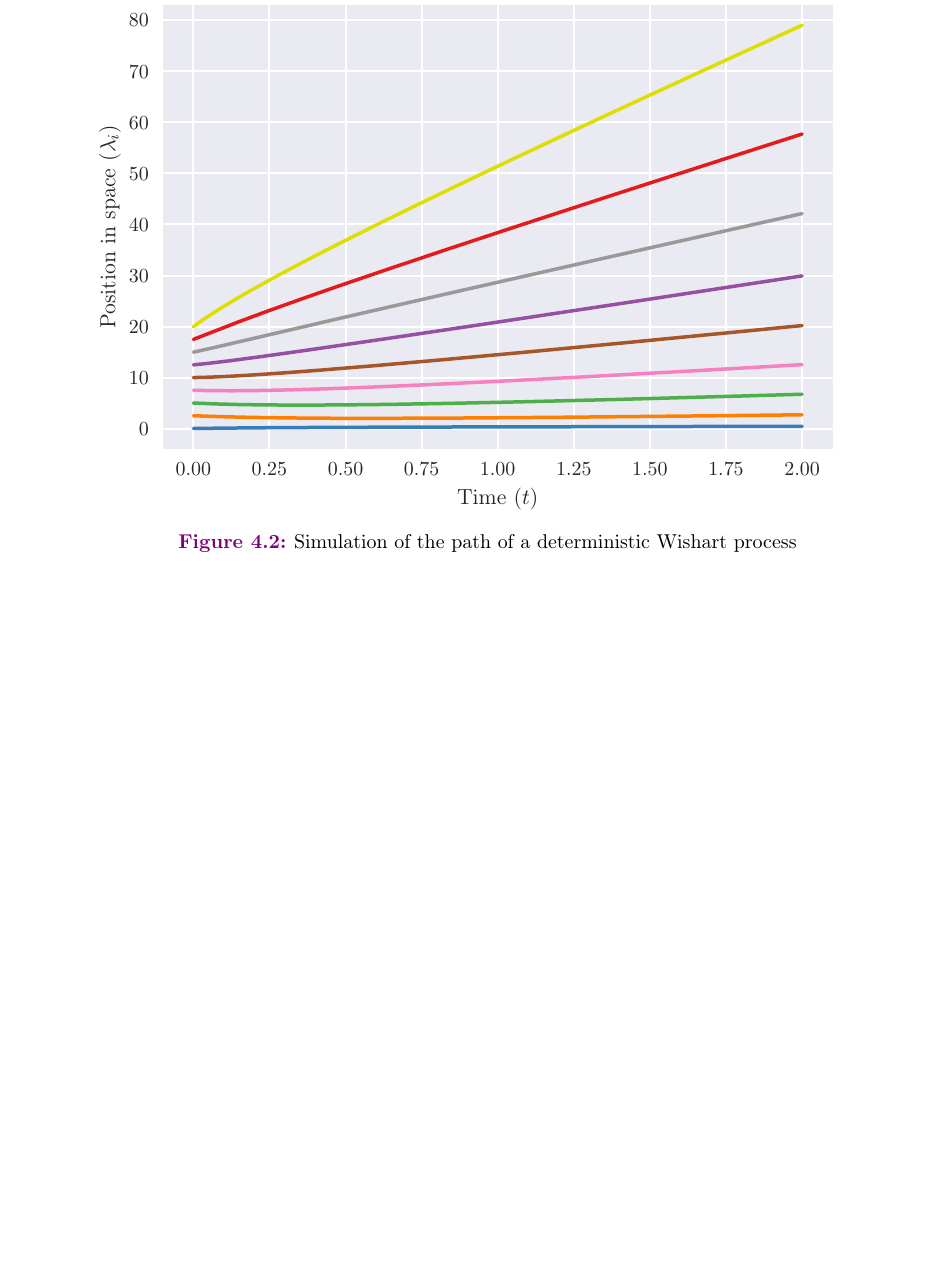
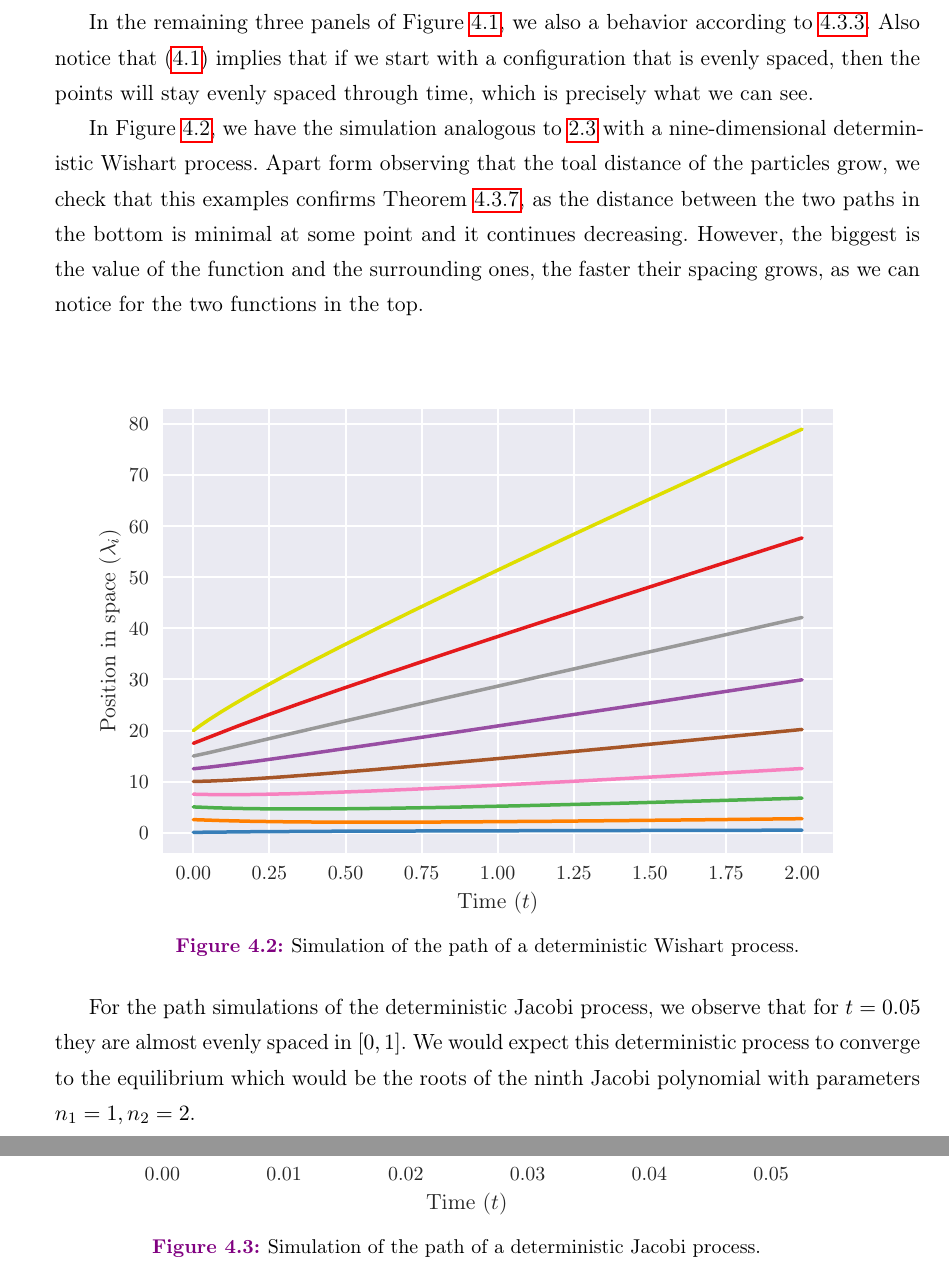
Before and after one commit to soy-esaul/MasterThesisCIMAT, a LaTeX thesis (main.tex, which reads partes/CH4/deterministic_diffusions.tex): part of page 118 of 158 before the commit and two parts of pages 118 and 119 of 158 after it, the two joined at a grey line, cut at the place of the change, the shorter picture padded with empty space. Compiled offline with pdfLaTeX.

Commit message:
"Comentarios de las figuras"

```diff
--- a/partes/CH4/deterministic_diffusions.tex
+++ b/partes/CH4/deterministic_diffusions.tex
@@ -333,10 +335,17 @@ These results can be particularized for any matrix-valued diffusions. Especially
+In the remaining three panels of Figure \ref{fig:four_det_dyson}, we also a behavior according to \ref{thm:hermite_minimal_grows}. Also notice that \eqref{eq:deterministic_dyson} implies that if we start with a configuration that is evenly spaced, then the points will stay evenly spaced through time, which is precisely what we can see.
+
+In Figure \ref{fig:det_wishart}, we have the simulation analogous to \ref{fig:wishart_comparison} with a nine-dimensional deterministic Wishart process. Apart form observing that the toal distance of the particles grow, we check that this examples confirms Theorem \ref{thm:laguerre_does_not_grow}, as the distance between the two paths in the bottom is minimal at some point and it continues decreasing. However, the biggest is the value of the function and the surrounding ones, the faster their spacing grows, as we can notice for the two functions in the top.
 
 \begin{figure}[h!]
     \input{img/deterministic_wishart.pgf}
-    \caption{Simulation of the path of a deterministic Wishart process}
+    \caption{Simulation of the path of a deterministic Wishart process.\label{fig:det_wishart}}
 \end{figure}
+
+For the path simulations of the deterministic Jacobi process, we observe that for $t=0.05$ they are almost evenly spaced in $[0,1]$. We would expect this deterministic process to converge to the equilibrium which would be the roots of the ninth Jacobi polynomial with parameters $n_1 = 1, n_2 =2$.
 
 \begin{figure}[h!]
     \input{img/deterministic_jacobi.pgf}
-    \caption{Simulation of the path of a deterministic Jacobi process}
+    \caption{Simulation of the path of a deterministic Jacobi process.\label{fig:det_jacobi}}
 \end{figure}
+
+\newpage
```
Also changed, not shown: main.pdf, partes/CH4/deterministic_diffusions.tex (10 more changed lines), 6 other files.
